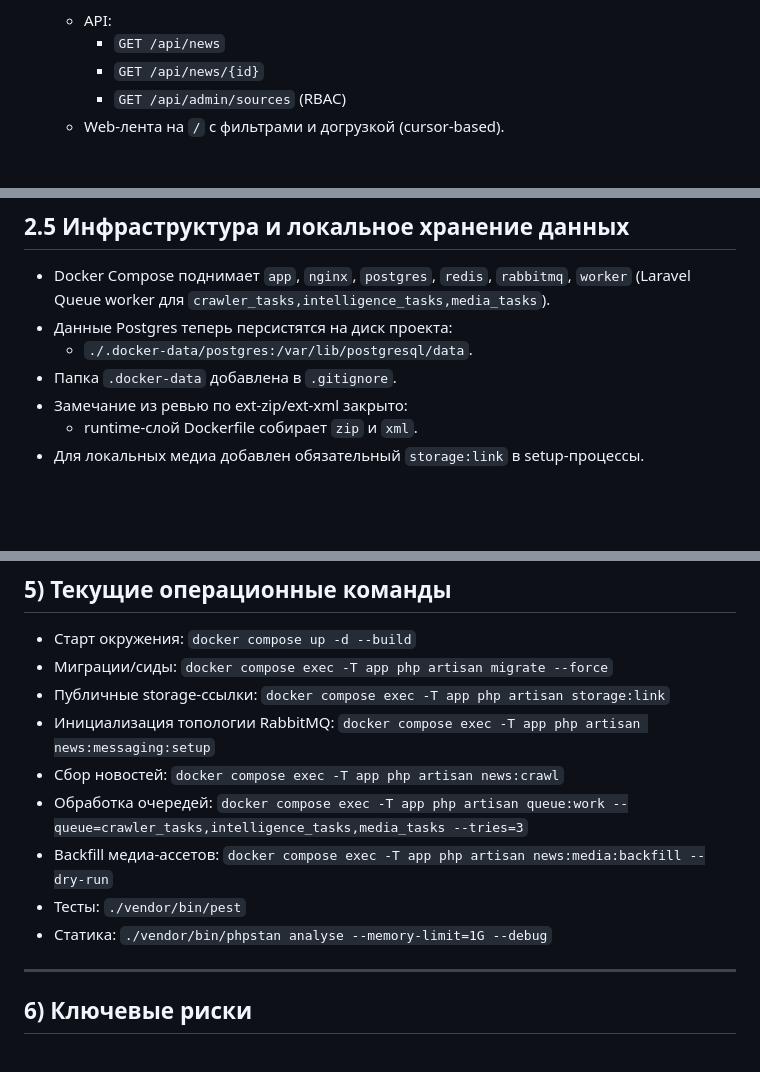
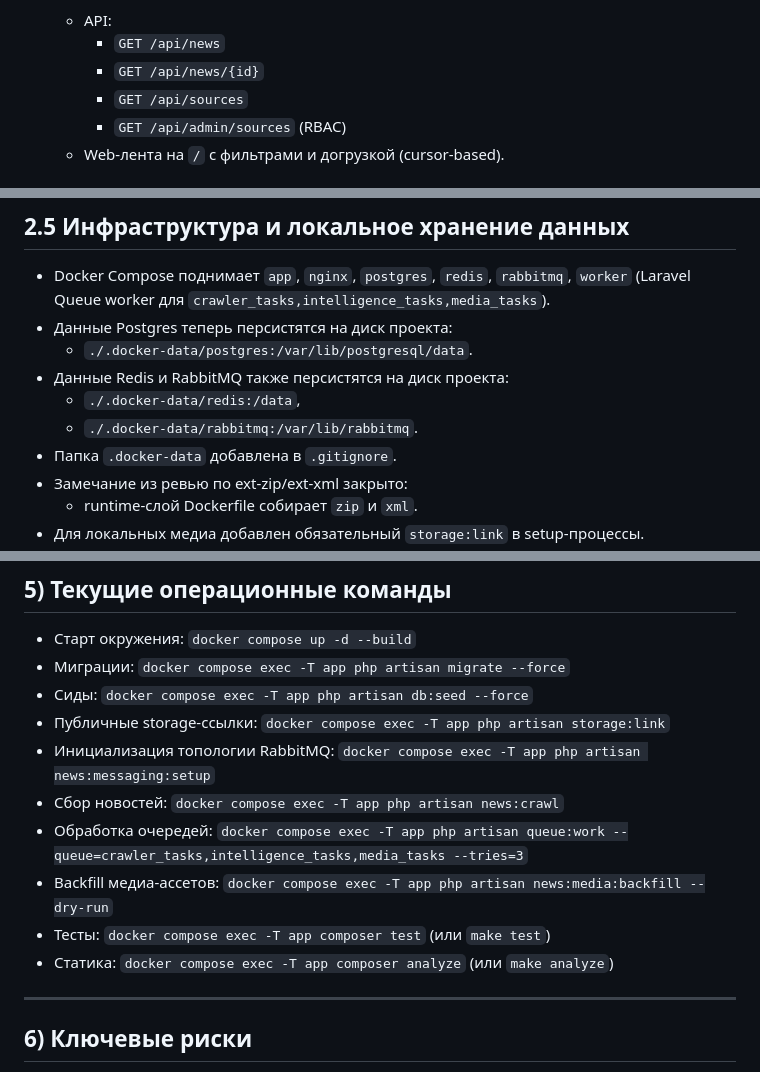
Before and after one commit to zemecom/news, a Markdown page: docs/PROJECT_MEMORY.md, 3 parts joined by grey strips. Rendered like a GitHub page; blank space fills up the shorter version.

Commit message:
docs: align project memory with current ops

```diff
--- a/docs/PROJECT_MEMORY.md
+++ b/docs/PROJECT_MEMORY.md
@@ -97,6 +97,7 @@
     - API:
         - `GET /api/news`
         - `GET /api/news/{id}`
+        - `GET /api/sources`
         - `GET /api/admin/sources` (RBAC)
     - Web-лента на `/` с фильтрами и догрузкой (cursor-based).
 
@@ -125,6 +126,9 @@
 - Docker Compose поднимает `app`, `nginx`, `postgres`, `redis`, `rabbitmq`, `worker` (Laravel Queue worker для `crawler_tasks,intelligence_tasks,media_tasks`).
 - Данные Postgres теперь персистятся на диск проекта:
     - `./.docker-data/postgres:/var/lib/postgresql/data`.
+- Данные Redis и RabbitMQ также персистятся на диск проекта:
+    - `./.docker-data/redis:/data`,
+    - `./.docker-data/rabbitmq:/var/lib/rabbitmq`.
 - Папка `.docker-data` добавлена в `.gitignore`.
 - Замечание из ревью по ext-zip/ext-xml закрыто:
     - runtime-слой Dockerfile собирает `zip` и `xml`.
@@ -190,14 +194,15 @@
 ## 5) Текущие операционные команды
 
 - Старт окружения: `docker compose up -d --build`
-- Миграции/сиды: `docker compose exec -T app php artisan migrate --force`
+- Миграции: `docker compose exec -T app php artisan migrate --force`
+- Сиды: `docker compose exec -T app php artisan db:seed --force`
 - Публичные storage-ссылки: `docker compose exec -T app php artisan storage:link`
 - Инициализация топологии RabbitMQ: `docker compose exec -T app php artisan news:messaging:setup`
 - Сбор новостей: `docker compose exec -T app php artisan news:crawl`
 - Обработка очередей: `docker compose exec -T app php artisan queue:work --queue=crawler_tasks,intelligence_tasks,media_tasks --tries=3`
 - Backfill медиа-ассетов: `docker compose exec -T app php artisan news:media:backfill --dry-run`
-- Тесты: `./vendor/bin/pest`
-- Статика: `./vendor/bin/phpstan analyse --memory-limit=1G --debug`
+- Тесты: `docker compose exec -T app composer test` (или `make test`)
+- Статика: `docker compose exec -T app composer analyze` (или `make analyze`)
 
 ---
 
```
